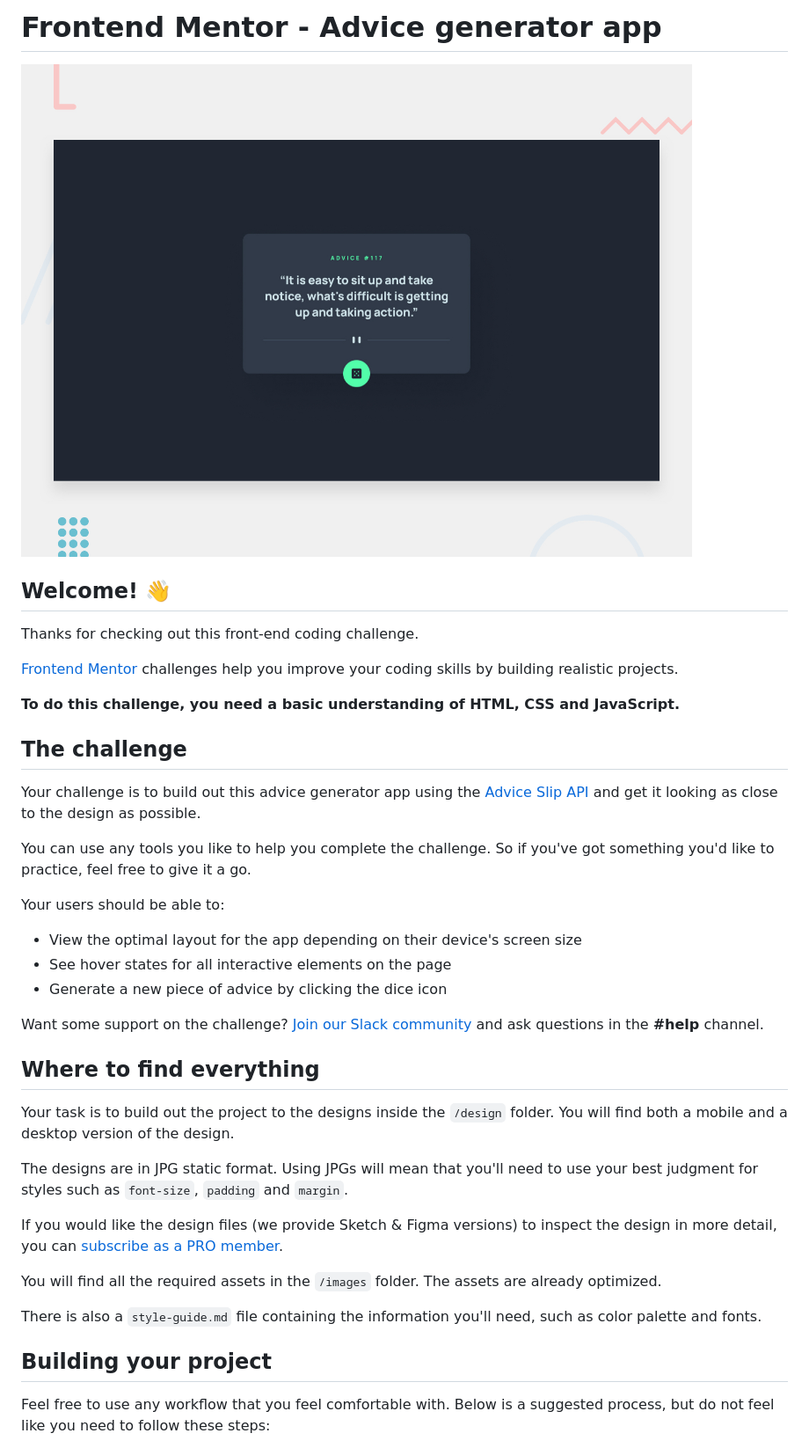
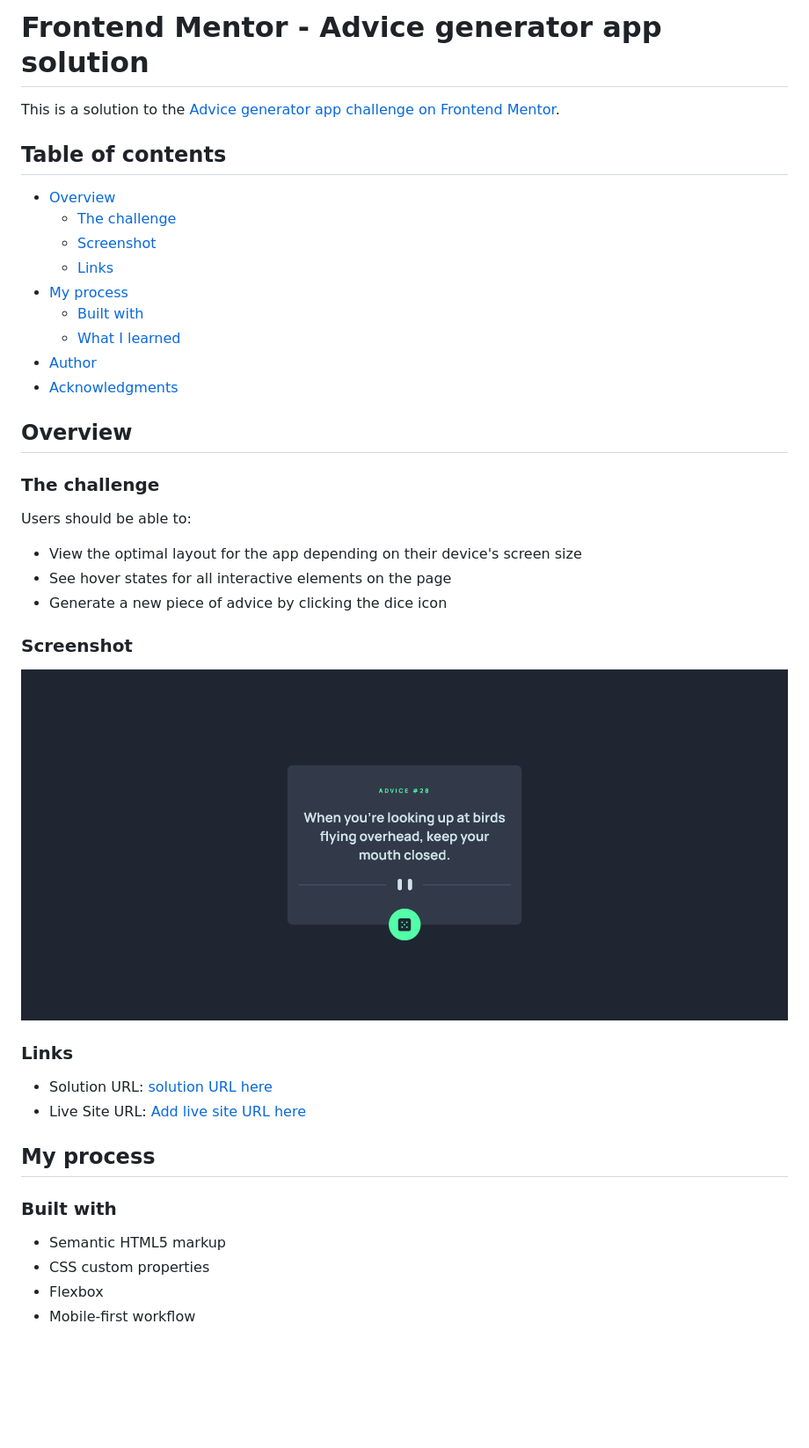
Before and after one commit to uvdevelop26/advice-generator-app, a Markdown page: README.md, the part around the change printed below. Shown: that part at 88% size. GitHub-like rendering; pictures changed too: screenshots/desktopScreen.png (added); blank space fills up the shorter version.

```diff
--- a/README.md
+++ b/README.md
@@ -1,42 +1,48 @@
-# Frontend Mentor - Advice generator app
+# Frontend Mentor - Advice generator app solution
 
-![Design preview for the Advice generator app coding challenge](./design/desktop-preview.jpg)
+This is a solution to the [Advice generator app challenge on Frontend Mentor](https://www.frontendmentor.io/challenges/advice-generator-app-QdUG-13db).
 
-## Welcome! 👋
+## Table of contents
 
-Thanks for checking out this front-end coding challenge.
+- [Overview](#overview)
+  - [The challenge](#the-challenge)
+  - [Screenshot](#screenshot)
+  - [Links](#links)
+- [My process](#my-process)
+  - [Built with](#built-with)
+  - [What I learned](#what-i-learned)
+- [Author](#author)
+- [Acknowledgments](#acknowledgments)
 
-[Frontend Mentor](https://www.frontendmentor.io) challenges help you improve your coding skills by building realistic projects.
 
-**To do this challenge, you need a basic understanding of HTML, CSS and JavaScript.**
 
-## The challenge
+## Overview
 
-Your challenge is to build out this advice generator app using the [Advice Slip API](https://api.adviceslip.com) and get it looking as close to the design as possible.
+### The challenge
 
-You can use any tools you like to help you complete the challenge. So if you've got something you'd like to practice, feel free to give it a go.
-
-Your users should be able to:
+Users should be able to:
 
 - View the optimal layout for the app depending on their device's screen size
 - See hover states for all interactive elements on the page
 - Generate a new piece of advice by clicking the dice icon
 
-Want some support on the challenge? [Join our Slack community](https://www.frontendmentor.io/slack) and ask questions in the **#help** channel.
+### Screenshot
 
-## Where to find everything
+![](./screenshots/desktopScreen.png)
 
-Your task is to build out the project to the designs inside the `/design` folder. You will find both a mobile and a desktop version of the design.
 
-The designs are in JPG static format. Using JPGs will mean that you'll need to use your best judgment for styles such as `font-size`, `padding` and `margin`.
+### Links
 
-If you would like the design files (we provide Sketch & Figma versions) to inspect the design in more detail, you can [subscribe as a PRO member](https://www.frontendmentor.io/pro).
+- Solution URL: [solution URL here](https://github.com/uvdevelop26/advice-generator-app)
+- Live Site URL: [Add live site URL here](https://your-live-site-url.com)
 
-You will find all the required assets in the `/images` folder. The assets are already optimized.
+## My process
 
-There is also a `style-guide.md` file containing the information you'll need, such as color palette and fonts.
+### Built with
 
-## Building your project
+- Semantic HTML5 markup
+- CSS custom properties
+- Flexbox
+- Mobile-first workflow
 
-Feel free to use any workflow that you feel comfortable with. Below is a suggested process, but do not feel like you need to follow these steps:
 
```
Also changed, not shown: other parts of README.md (+12 -47 lines), README-template.md (deleted, +0 -112 lines), screenshots/mobileScreen.png (added), 1 other file.
